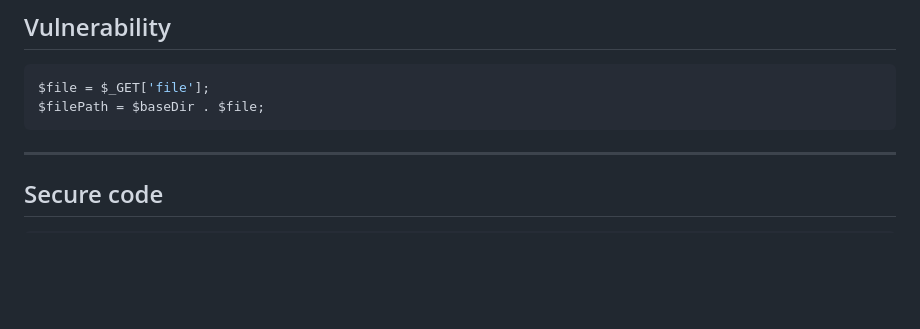
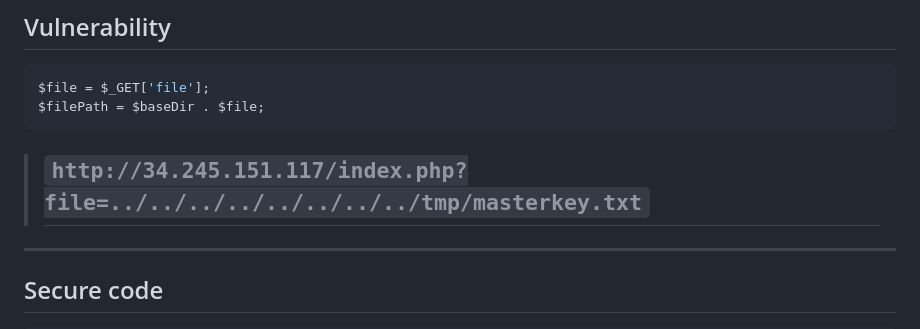
Before and after one commit to Frankishtien/Challenges-writeups-CTFS, a Markdown page: AppSecMaster/Path Traversal/Path Traversal.md, the part around the change. Rendered like a GitHub page; blank space fills up the shorter version.

````diff
--- a/AppSecMaster/Path Traversal/Path Traversal.md
+++ b/AppSecMaster/Path Traversal/Path Traversal.md
@@ -96,6 +96,10 @@ $filePath = $baseDir . $file;
 ```
 
 
+> ## **`http://34.245.151.117/index.php?file=../../../../../../../../tmp/masterkey.txt`**
+
+
+
 
 ---
 
````
